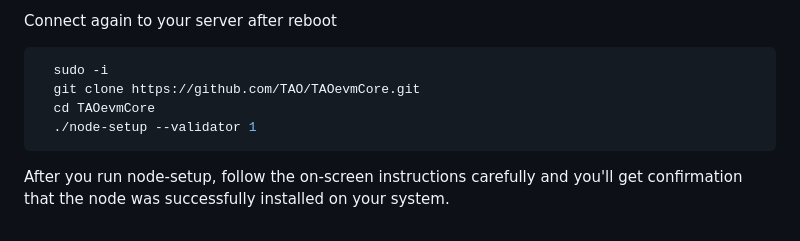
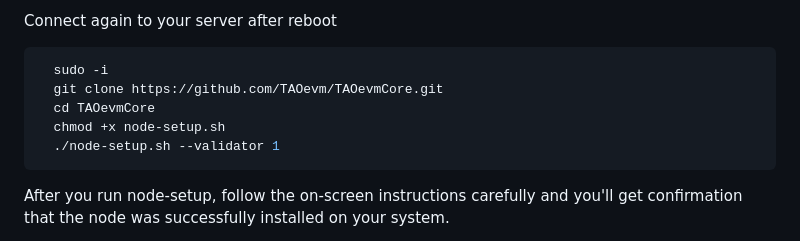
Before and after one commit to TAOevm/TAOevmCore, a Markdown page: README.md, the part around the change. GitHub-like rendering.

````diff
--- a/README.md
+++ b/README.md
@@ -49,9 +49,10 @@ Skip the above commands if you have already updated the system and installed the
 Connect again to your server after reboot
 ```bash
   sudo -i
-  git clone https://github.com/TAO/TAOevmCore.git
+  git clone https://github.com/TAOevm/TAOevmCore.git
   cd TAOevmCore
-  ./node-setup --validator 1
+  chmod +x node-setup.sh
+  ./node-setup.sh --validator 1
 ```
 After you run node-setup, follow the on-screen instructions carefully and you'll get confirmation that the node was successfully installed on your system.
 
````
